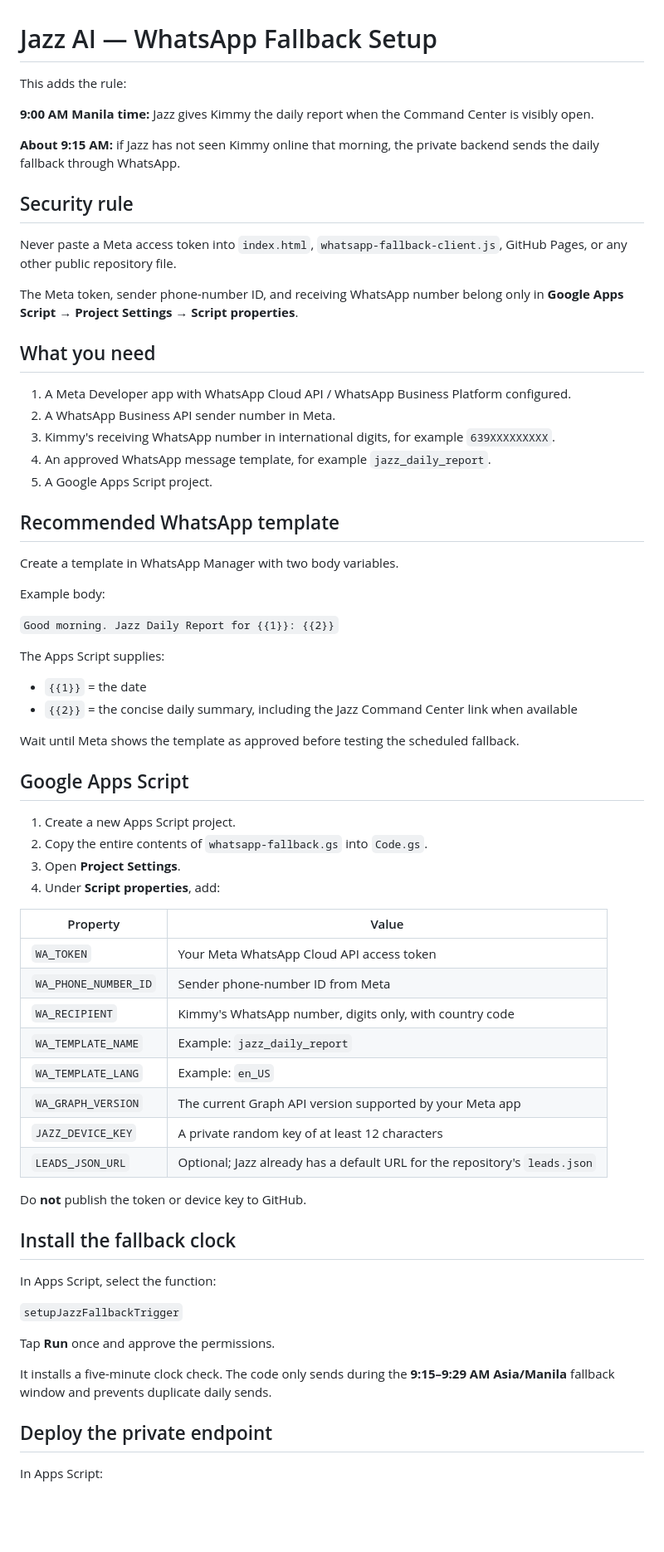
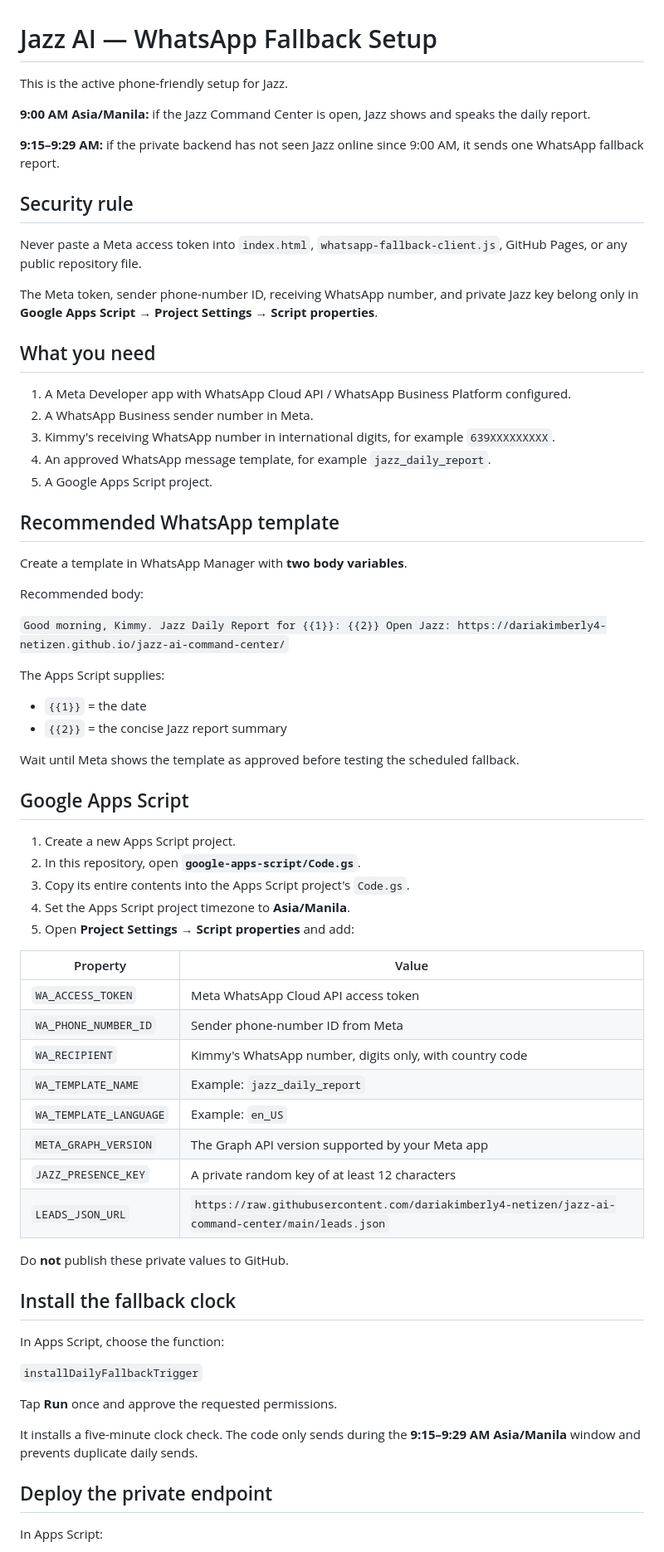
Before and after one commit to dariakimberly4-netizen/jazz-ai-command-center, a Markdown page: WHATSAPP_SETUP.md, the part around one of its changes. Shown at 83% size. Drawn GitHub-style; blank space fills up the shorter version.

Commit message:
Align WhatsApp setup guide with active Apps Script backend

```diff
--- a/WHATSAPP_SETUP.md
+++ b/WHATSAPP_SETUP.md
@@ -1,69 +1,70 @@
 # Jazz AI — WhatsApp Fallback Setup
 
-This adds the rule:
+This is the active phone-friendly setup for Jazz.
 
-**9:00 AM Manila time:** Jazz gives Kimmy the daily report when the Command Center is visibly open.
+**9:00 AM Asia/Manila:** if the Jazz Command Center is open, Jazz shows and speaks the daily report.
 
-**About 9:15 AM:** if Jazz has not seen Kimmy online that morning, the private backend sends the daily fallback through WhatsApp.
+**9:15–9:29 AM:** if the private backend has not seen Jazz online since 9:00 AM, it sends one WhatsApp fallback report.
 
 ## Security rule
 
-Never paste a Meta access token into `index.html`, `whatsapp-fallback-client.js`, GitHub Pages, or any other public repository file.
+Never paste a Meta access token into `index.html`, `whatsapp-fallback-client.js`, GitHub Pages, or any public repository file.
 
-The Meta token, sender phone-number ID, and receiving WhatsApp number belong only in **Google Apps Script → Project Settings → Script properties**.
+The Meta token, sender phone-number ID, receiving WhatsApp number, and private Jazz key belong only in **Google Apps Script → Project Settings → Script properties**.
 
 ## What you need
 
 1. A Meta Developer app with WhatsApp Cloud API / WhatsApp Business Platform configured.
-2. A WhatsApp Business API sender number in Meta.
+2. A WhatsApp Business sender number in Meta.
 3. Kimmy's receiving WhatsApp number in international digits, for example `639XXXXXXXXX`.
 4. An approved WhatsApp message template, for example `jazz_daily_report`.
 5. A Google Apps Script project.
 
 ## Recommended WhatsApp template
 
-Create a template in WhatsApp Manager with two body variables.
+Create a template in WhatsApp Manager with **two body variables**.
 
-Example body:
+Recommended body:
 
-`Good morning. Jazz Daily Report for {{1}}: {{2}}`
+`Good morning, Kimmy. Jazz Daily Report for {{1}}: {{2}} Open Jazz: https://dariakimberly4-netizen.github.io/jazz-ai-command-center/`
 
 The Apps Script supplies:
 
 - `{{1}}` = the date
-- `{{2}}` = the concise daily summary, including the Jazz Command Center link when available
+- `{{2}}` = the concise Jazz report summary
 
 Wait until Meta shows the template as approved before testing the scheduled fallback.
 
 ## Google Apps Script
 
 1. Create a new Apps Script project.
-2. Copy the entire contents of `whatsapp-fallback.gs` into `Code.gs`.
-3. Open **Project Settings**.
-4. Under **Script properties**, add:
+2. In this repository, open **`google-apps-script/Code.gs`**.
+3. Copy its entire contents into the Apps Script project's `Code.gs`.
+4. Set the Apps Script project timezone to **Asia/Manila**.
+5. Open **Project Settings → Script properties** and add:
 
 | Property | Value |
 |---|---|
-| `WA_TOKEN` | Your Meta WhatsApp Cloud API access token |
+| `WA_ACCESS_TOKEN` | Meta WhatsApp Cloud API access token |
 | `WA_PHONE_NUMBER_ID` | Sender phone-number ID from Meta |
 | `WA_RECIPIENT` | Kimmy's WhatsApp number, digits only, with country code |
 | `WA_TEMPLATE_NAME` | Example: `jazz_daily_report` |
-| `WA_TEMPLATE_LANG` | Example: `en_US` |
-| `WA_GRAPH_VERSION` | The current Graph API version supported by your Meta app |
-| `JAZZ_DEVICE_KEY` | A private random key of at least 12 characters |
-| `LEADS_JSON_URL` | Optional; Jazz already has a default URL for the repository's `leads.json` |
+| `WA_TEMPLATE_LANGUAGE` | Example: `en_US` |
+| `META_GRAPH_VERSION` | The Graph API version supported by your Meta app |
+| `JAZZ_PRESENCE_KEY` | A private random key of at least 12 characters |
+| `LEADS_JSON_URL` | `https://raw.githubusercontent.com/dariakimberly4-netizen/jazz-ai-command-center/main/leads.json` |
 
-Do **not** publish the token or device key to GitHub.
+Do **not** publish these private values to GitHub.
 
 ## Install the fallback clock
 
-In Apps Script, select the function:
+In Apps Script, choose the function:
 
-`setupJazzFallbackTrigger`
+`installDailyFallbackTrigger`
 
-Tap **Run** once and approve the permissions.
+Tap **Run** once and approve the requested permissions.
 
-It installs a five-minute clock check. The code only sends during the **9:15–9:29 AM Asia/Manila** fallback window and prevents duplicate daily sends.
+It installs a five-minute clock check. The code only sends during the **9:15–9:29 AM Asia/Manila** window and prevents duplicate daily sends.
 
 ## Deploy the private endpoint
 
```
Also changed, not shown: other parts of WHATSAPP_SETUP.md (+14 -19 lines).
